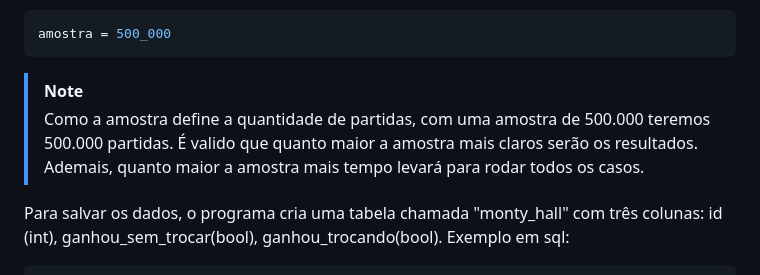
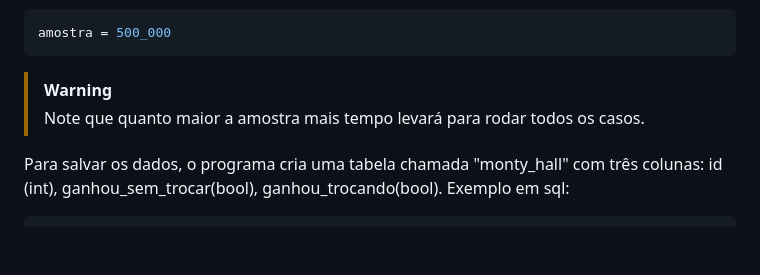
Before and after one commit to danspect/MontyHall, a Markdown page: README.md, the part around the change printed below. Drawn GitHub-style; blank space fills up the shorter version.

````diff
--- a/README.md
+++ b/README.md
@@ -97,8 +89,9 @@ Nesse momento é definida uma amostra pro experimento (quantidade de jogos/parti
 ```python
 amostra = 500_000
 ```
-> [!NOTE]
-> Como a amostra define a quantidade de partidas, com uma amostra de 500.000 teremos 500.000 partidas. É valido que quanto maior a amostra mais claros serão os resultados. Ademais, quanto maior a amostra mais tempo levará para rodar todos os casos.
+
+> [!WARNING]
+> Note que quanto maior a amostra mais tempo levará para rodar todos os casos.
 
 Para salvar os dados, o programa cria uma tabela chamada "monty_hall" com três colunas: id (int), ganhou_sem_trocar(bool), ganhou_trocando(bool). Exemplo em sql:
 
````
Also changed, not shown: other parts of README.md (+0 -8 lines).
